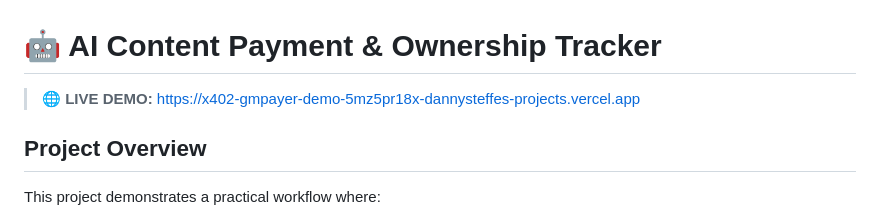
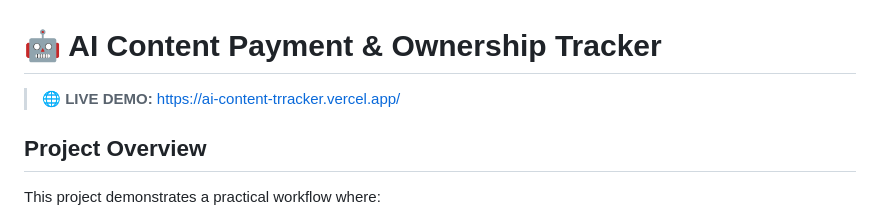
Before and after one commit to DannySteffe/ai-content-tracker, a Markdown page: README.md, the part around the change. GitHub-like rendering.

Commit message:
Fix live demo link in README
Updated the live demo link in the README.

```diff
--- a/README.md
+++ b/README.md
@@ -1,6 +1,6 @@
 # 🤖 AI Content Payment & Ownership Tracker
 
-> **🌐 LIVE DEMO:** [https://x402-gmpayer-demo-5mz5pr18x-dannysteffes-projects.vercel.app](https://x402-gmpayer-demo-5mz5pr18x-dannysteffes-projects.vercel.app)
+> **🌐 LIVE DEMO:**  https://ai-content-trracker.vercel.app/
 
 ## Project Overview
 
```
